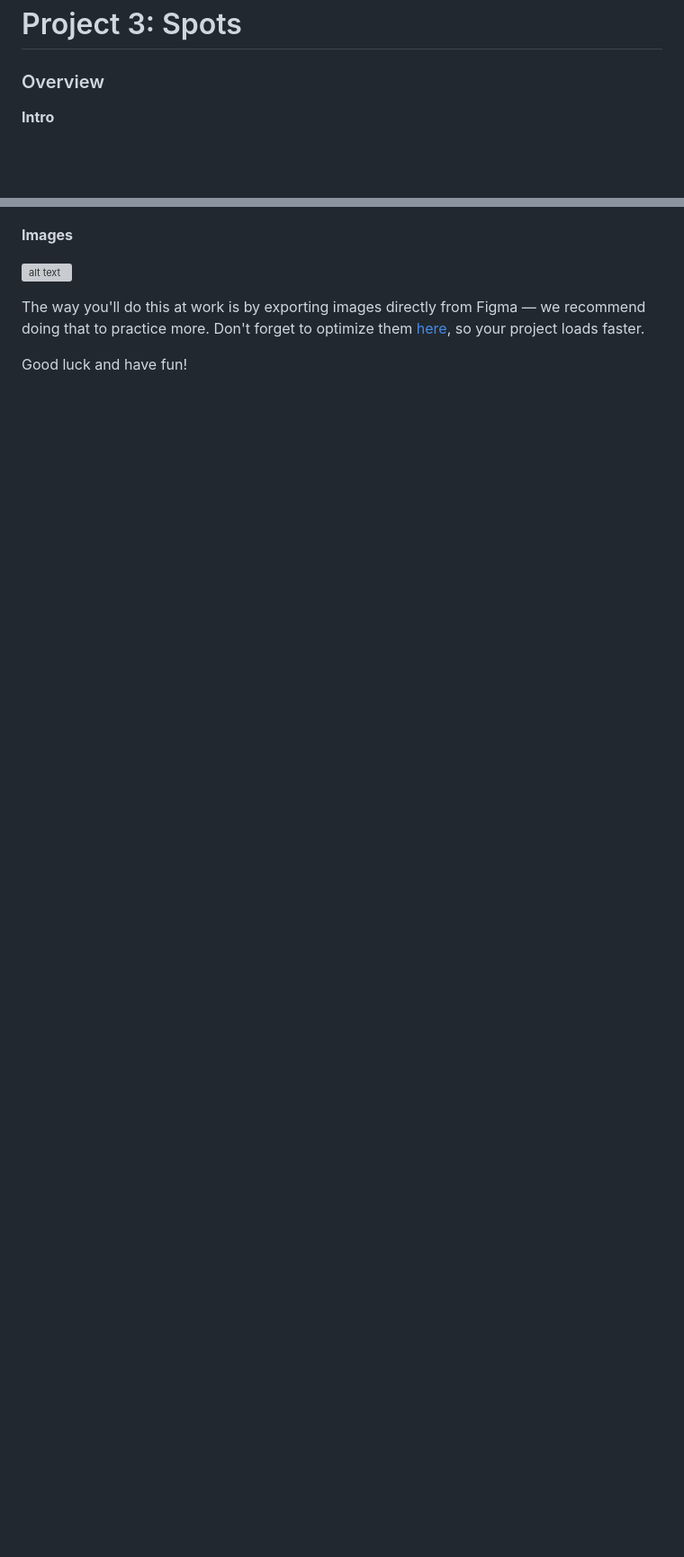
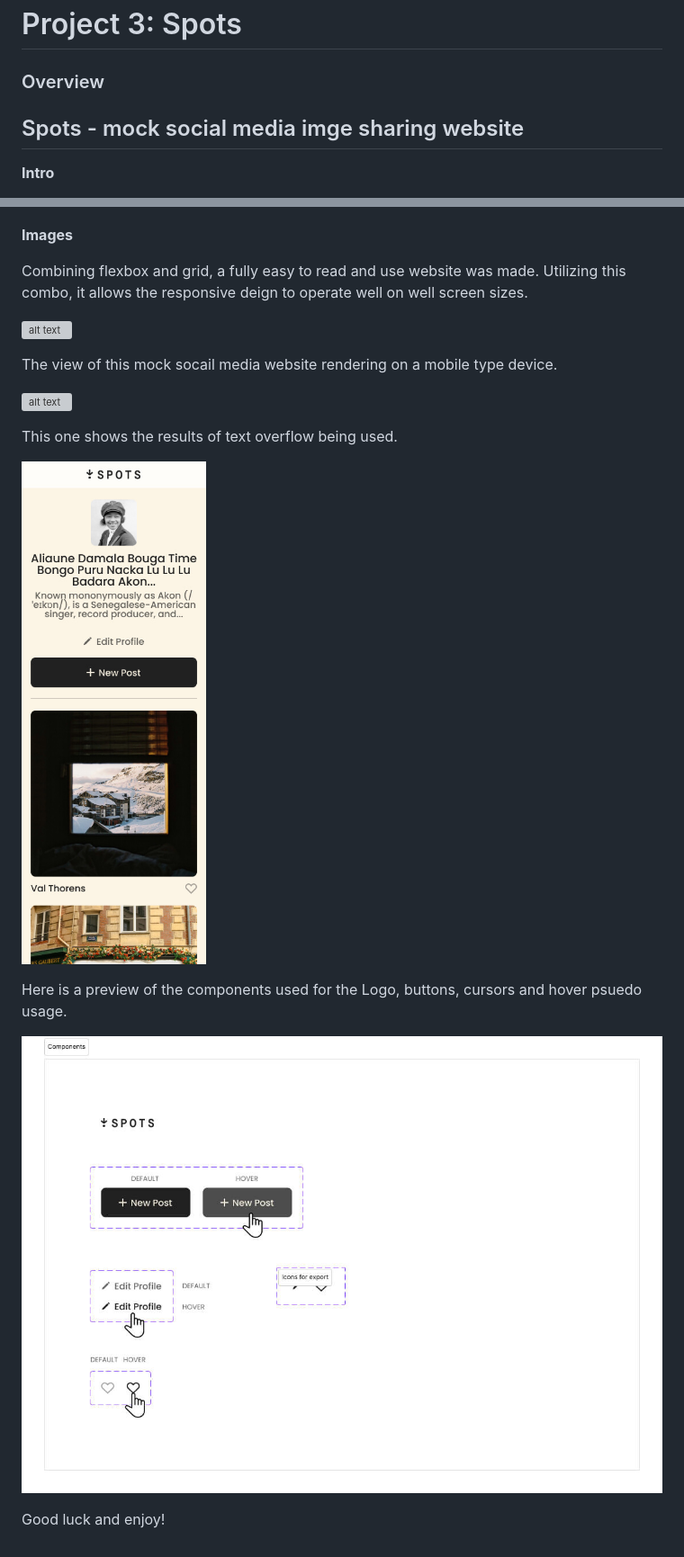
Before and after one commit to BigBet-Coding/se_project_spots, a Markdown page: README.md, 2 parts joined by grey strips. Shown: that part at 90% size. GitHub-like rendering; pictures changed too: image-2.png (added), image-3.png (added); blank space fills up the shorter version; grey boxes are pictures that could not be loaded.

Commit message:
readme update and project link

```diff
--- a/README.md
+++ b/README.md
@@ -1,6 +1,8 @@
 # Project 3: Spots
 
 ### Overview
+
+## Spots - mock social media imge sharing website
 
 **Intro**
 
@@ -20,8 +22,20 @@ Project 3 is called "Spots". With this project, it resembles a mock version of a
 
 **Images**
 
+Combining flexbox and grid, a fully easy to read and use website was made. Utilizing this combo, it allows the responsive deign to operate well on well screen sizes.
+
 ![alt text](image.png)
 
-The way you'll do this at work is by exporting images directly from Figma — we recommend doing that to practice more. Don't forget to optimize them [here](https://tinypng.com/), so your project loads faster.
+The view of this mock socail media website rendering on a mobile type device.
 
-Good luck and have fun!
+![alt text](image-1.png)
+
+This one shows the results of text overflow being used.
+
+![alt text](image-2.png)
+
+Here is a preview of the components used for the Logo, buttons, cursors and hover psuedo usage.
+
+![alt text](image-3.png)
+
+Good luck and enjoy!
```
Also changed, not shown: other parts of README.md (+1 -1 lines), 1 other file.
